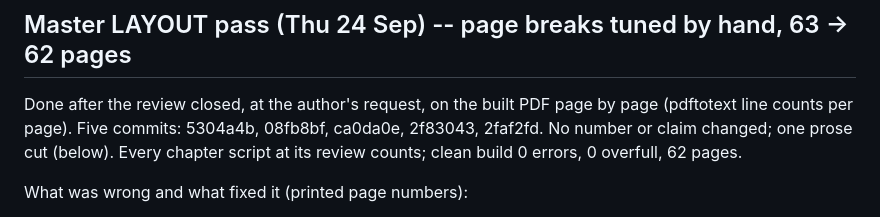
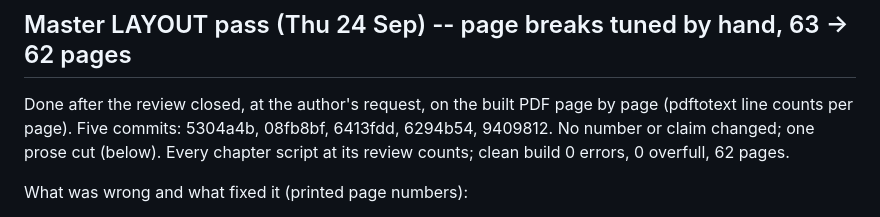
Before and after one commit to TayebKahia/voice-swarm-edge-, a Markdown page: .scratch/sprint-pfe/STATE.md, the part around the change. GitHub-like rendering.

Commit message:
docs(state): three commit hashes in the Master layout entry updated after a history rebuild
The Ingenieur Ch4 session's --amend had folded Ch4 sections into three concurrent sessions'
commits (1862caf, aee255b, 6e745aa). History from 1862caf onward was rebuilt the same day to
restore them, with the final tree verified byte-identical, so every later commit got a new
hash. ca0da0e -> 6413fdd, 2f83043 -> 6294b54, 2faf2fd -> 9409812 (same patch, checked by
patch-id). No other tracked file cites a replaced hash.

```diff
--- a/.scratch/sprint-pfe/STATE.md
+++ b/.scratch/sprint-pfe/STATE.md
@@ -1772,7 +1772,7 @@ ready-for-agent, issue 10 blocked on both.
 
 ## Master LAYOUT pass (Thu 24 Sep) -- page breaks tuned by hand, 63 -> 62 pages
 Done after the review closed, at the author's request, on the built PDF page by page (pdftotext
-line counts per page). Five commits: 5304a4b, 08fb8bf, ca0da0e, 2f83043, 2faf2fd. No number or claim
+line counts per page). Five commits: 5304a4b, 08fb8bf, 6413fdd, 6294b54, 9409812. No number or claim
 changed; one prose cut (below). Every chapter script at its review counts; clean build 0 errors,
 0 overfull, 62 pages.
 
```
